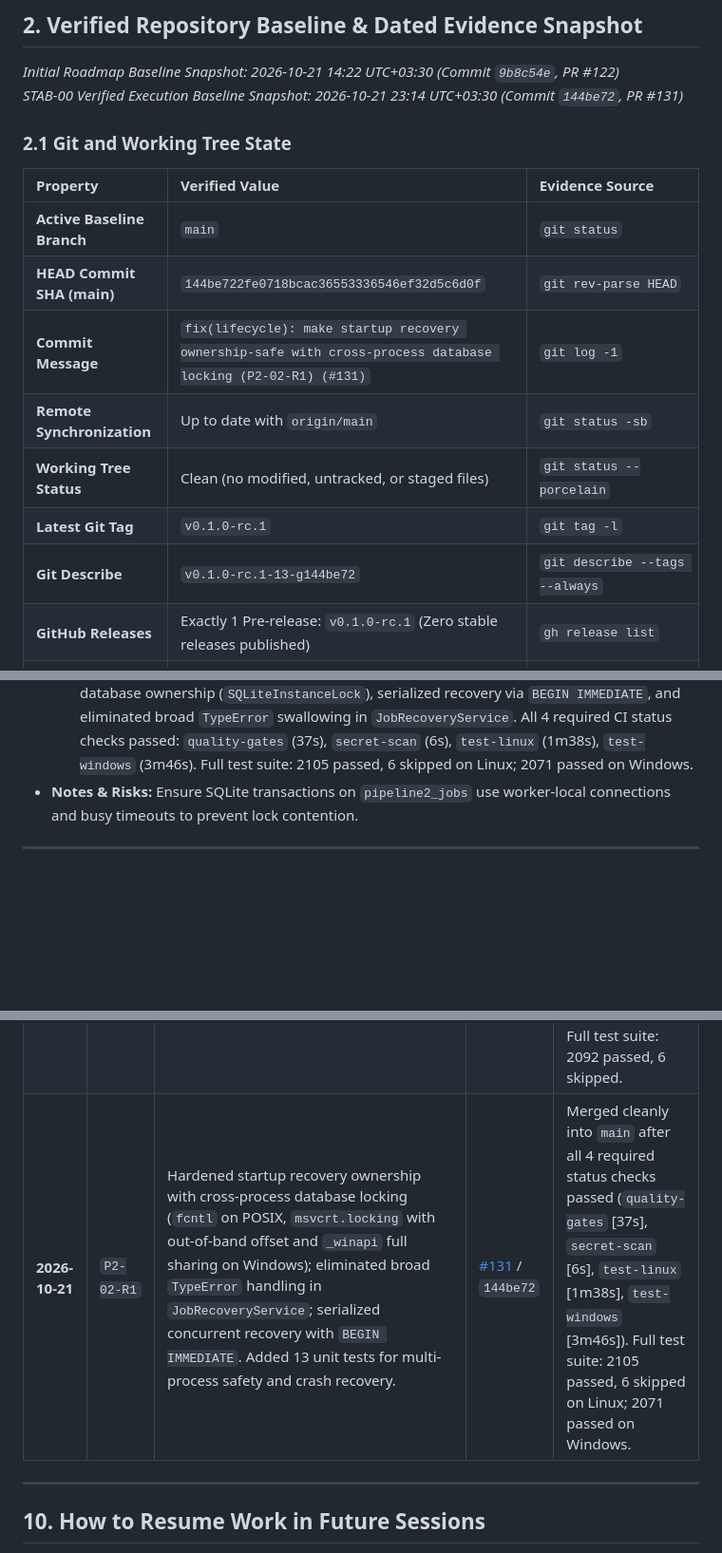
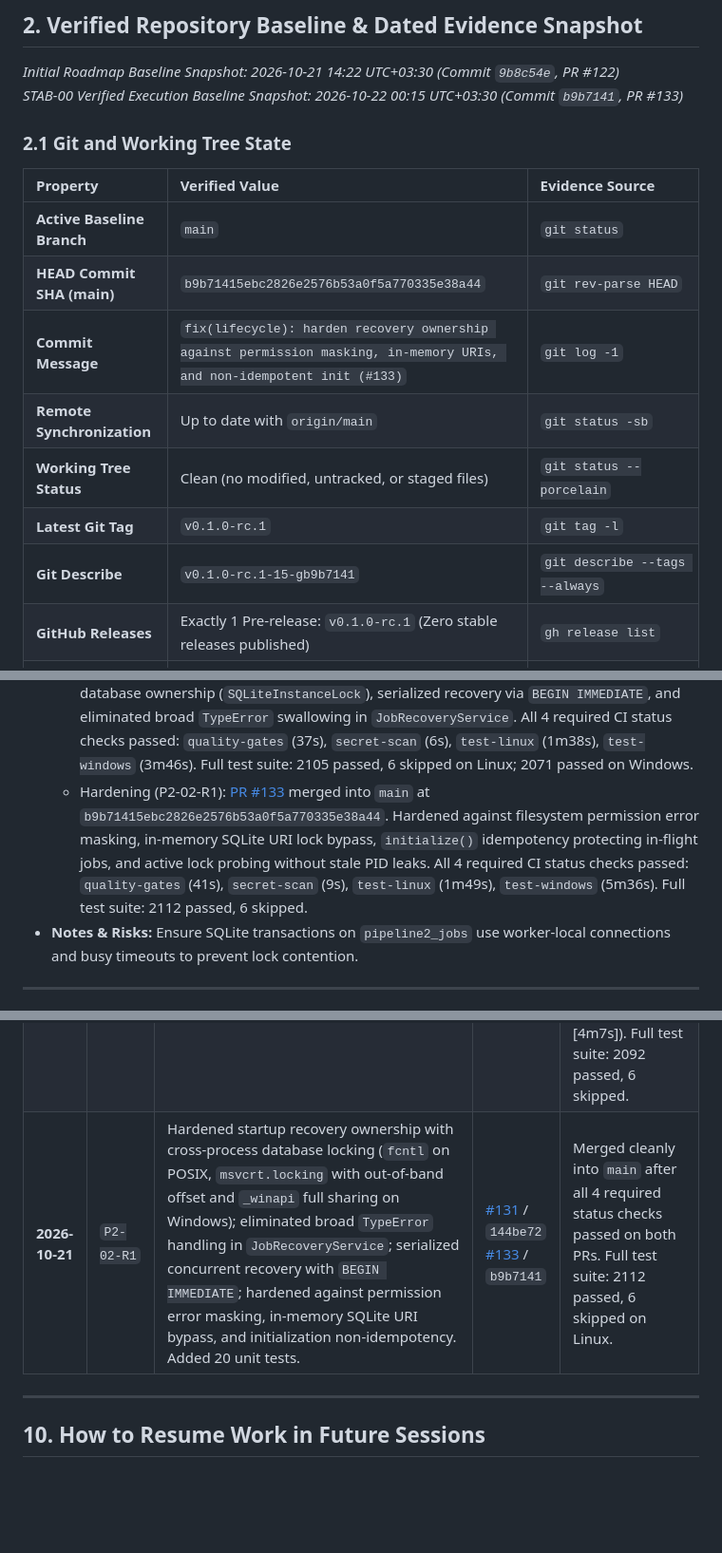
Before and after one commit to amirreza-a2a/Polpo, a Markdown page: docs/quality/stabilization-roadmap.md, 3 parts joined by grey strips. Shown at 95% size. Drawn GitHub-style; blank space fills up the shorter version.

Commit message:
docs(quality): update roadmap with PR #133 recovery hardening evidence (#134)

```diff
--- a/docs/quality/stabilization-roadmap.md
+++ b/docs/quality/stabilization-roadmap.md
@@ -37,19 +37,19 @@ This document serves as the **single source of truth** for stabilization. Future
 ## 2. Verified Repository Baseline & Dated Evidence Snapshot
 
 *Initial Roadmap Baseline Snapshot: 2026-10-21 14:22 UTC+03:30 (Commit `9b8c54e`, PR #122)*<br/>
-*STAB-00 Verified Execution Baseline Snapshot: 2026-10-21 23:14 UTC+03:30 (Commit `144be72`, PR #131)*
+*STAB-00 Verified Execution Baseline Snapshot: 2026-10-22 00:15 UTC+03:30 (Commit `b9b7141`, PR #133)*
 
 ### 2.1 Git and Working Tree State
 
 | Property | Verified Value | Evidence Source |
 | :--- | :--- | :--- |
 | **Active Baseline Branch** | `main` | `git status` |
-| **HEAD Commit SHA (main)** | `144be722fe0718bcac36553336546ef32d5c6d0f` | `git rev-parse HEAD` |
-| **Commit Message** | `fix(lifecycle): make startup recovery ownership-safe with cross-process database locking (P2-02-R1) (#131)` | `git log -1` |
+| **HEAD Commit SHA (main)** | `b9b71415ebc2826e2576b53a0f5a770335e38a44` | `git rev-parse HEAD` |
+| **Commit Message** | `fix(lifecycle): harden recovery ownership against permission masking, in-memory URIs, and non-idempotent init (#133)` | `git log -1` |
 | **Remote Synchronization** | Up to date with `origin/main` | `git status -sb` |
 | **Working Tree Status** | Clean (no modified, untracked, or staged files) | `git status --porcelain` |
 | **Latest Git Tag** | `v0.1.0-rc.1` | `git tag -l` |
-| **Git Describe** | `v0.1.0-rc.1-13-g144be72` | `git describe --tags --always` |
+| **Git Describe** | `v0.1.0-rc.1-15-gb9b7141` | `git describe --tags --always` |
 | **GitHub Releases** | Exactly 1 Pre-release: `v0.1.0-rc.1` (Zero stable releases published) | `gh release list` |
 | **Application Version** | `APP_NAME = "Polpo"`, `__version__ = "0.1.0"`, `VERSION_INFO = (0, 1, 0)` | `core/version.py:9-11`, `pyproject.toml:7` |
 
@@ -301,6 +301,7 @@ flowchart TD
 - **PR / CI / Merge Record:**
   - Initial Implementation: [PR #129](https://github.com/amirreza-a2a/Polpo/pull/129) merged into `main` at `b1c41aa583c0e52032045414e6606d7f6160fb2c`. All 4 required CI status checks passed: `quality-gates` (34s), `secret-scan` (6s), `test-linux` (1m49s), `test-windows` (4m7s). Full test suite: 2092 passed, 6 skipped.
   - Reviewer Remediation (P2-02-R1): [PR #131](https://github.com/amirreza-a2a/Polpo/pull/131) merged into `main` at `144be722fe0718bcac36553336546ef32d5c6d0f`. Enforced cross-process single-instance database ownership (`SQLiteInstanceLock`), serialized recovery via `BEGIN IMMEDIATE`, and eliminated broad `TypeError` swallowing in `JobRecoveryService`. All 4 required CI status checks passed: `quality-gates` (37s), `secret-scan` (6s), `test-linux` (1m38s), `test-windows` (3m46s). Full test suite: 2105 passed, 6 skipped on Linux; 2071 passed on Windows.
+  - Hardening (P2-02-R1): [PR #133](https://github.com/amirreza-a2a/Polpo/pull/133) merged into `main` at `b9b71415ebc2826e2576b53a0f5a770335e38a44`. Hardened against filesystem permission error masking, in-memory SQLite URI lock bypass, `initialize()` idempotency protecting in-flight jobs, and active lock probing without stale PID leaks. All 4 required CI status checks passed: `quality-gates` (41s), `secret-scan` (9s), `test-linux` (1m49s), `test-windows` (5m36s). Full test suite: 2112 passed, 6 skipped.
 - **Notes & Risks:** Ensure SQLite transactions on `pipeline2_jobs` use worker-local connections and busy timeouts to prevent lock contention.
 
 ---
@@ -921,7 +922,7 @@ The following standing constraints apply to all stabilization operations:
 | **2026-10-21** | `STAB-00` | Established reproducible verification baseline and environment contract. Classified all 2063 tests across local Linux, CI Linux (13 skips), and CI Windows (50 skips). Zero failures. | [#124](https://github.com/amirreza-a2a/Polpo/pull/124) / `4ce951f` | Merged cleanly into `main` after all 4 required status checks passed. |
 | **2026-10-21** | `P2-01` | Diagnosed desktop runtime dispatch gap for Pipeline 2; implemented atomic `claim_next_pending()`, `execute_claimed_pipeline2_job()`, and concurrent desktop worker dispatching with capacity controls, start gates, and crash isolation. Added comprehensive regression and integration suite. | [#126](https://github.com/amirreza-a2a/Polpo/pull/126) / `726cd03` | Merged cleanly into `main` after all 4 required status checks passed (`quality-gates`, `secret-scan`, `test-linux` [2056 passed], `test-windows` [2019 passed]). |
 | **2026-10-21** | `P2-02` | Hardened Pipeline 2 lifecycle, atomic claiming deserialization rollback, cooperative cancellation at 4 checkpoints, sanitized failure handling for missing artifacts / AI exceptions, and startup recovery with active ownership safety. Added 25 unit tests. | [#129](https://github.com/amirreza-a2a/Polpo/pull/129) / `b1c41aa` | Merged cleanly into `main` after all 4 required status checks passed (`quality-gates` [34s], `secret-scan` [6s], `test-linux` [1m49s], `test-windows` [4m7s]). Full test suite: 2092 passed, 6 skipped. |
-| **2026-10-21** | `P2-02-R1` | Hardened startup recovery ownership with cross-process database locking (`fcntl` on POSIX, `msvcrt.locking` with out-of-band offset and `_winapi` full sharing on Windows); eliminated broad `TypeError` handling in `JobRecoveryService`; serialized concurrent recovery with `BEGIN IMMEDIATE`. Added 13 unit tests for multi-process safety and crash recovery. | [#131](https://github.com/amirreza-a2a/Polpo/pull/131) / `144be72` | Merged cleanly into `main` after all 4 required status checks passed (`quality-gates` [37s], `secret-scan` [6s], `test-linux` [1m38s], `test-windows` [3m46s]). Full test suite: 2105 passed, 6 skipped on Linux; 2071 passed on Windows. |
+| **2026-10-21** | `P2-02-R1` | Hardened startup recovery ownership with cross-process database locking (`fcntl` on POSIX, `msvcrt.locking` with out-of-band offset and `_winapi` full sharing on Windows); eliminated broad `TypeError` handling in `JobRecoveryService`; serialized concurrent recovery with `BEGIN IMMEDIATE`; hardened against permission error masking, in-memory SQLite URI bypass, and initialization non-idempotency. Added 20 unit tests. | [#131](https://github.com/amirreza-a2a/Polpo/pull/131) / `144be72`<br/>[#133](https://github.com/amirreza-a2a/Polpo/pull/133) / `b9b7141` | Merged cleanly into `main` after all 4 required status checks passed on both PRs. Full test suite: 2112 passed, 6 skipped on Linux. |
 
 ---
 
```
